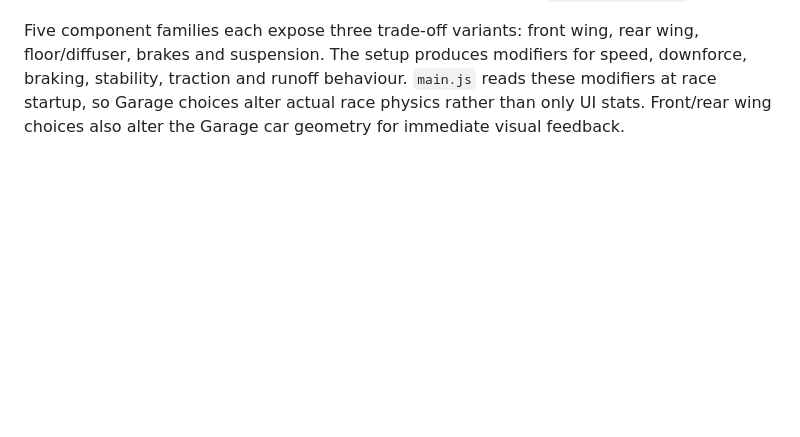
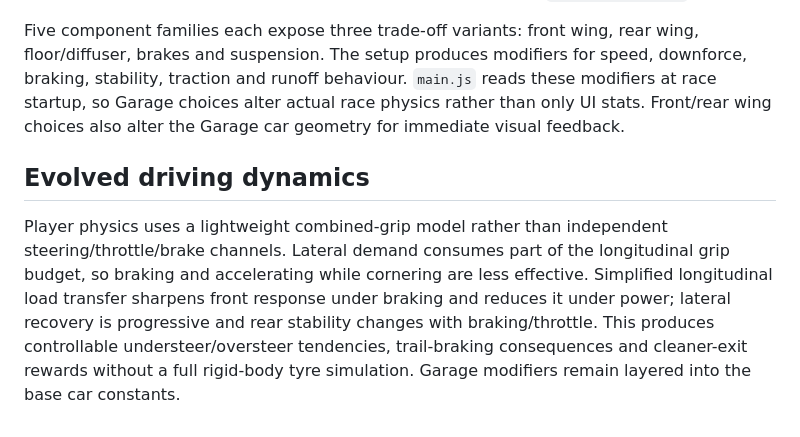
Before and after one commit to ottobit/portfolio-arcade, a Markdown page: games/f1-racer/F1-RACER-WIKI.md, the part around the change. Rendered like a GitHub page; blank space fills up the shorter version.

Commit message:
docs(f1): rebase driving dynamics documentation

```diff
--- a/games/f1-racer/F1-RACER-WIKI.md
+++ b/games/f1-racer/F1-RACER-WIKI.md
@@ -376,3 +376,8 @@ Added `RELEASE-CHECKLIST.md` with source-level gates and desktop/mobile browser
 `garage.html` + `garage.js` provide an interactive Three.js setup bay with a 360° rotatable open-wheel car. Components can be mounted by drag-and-drop or click/tap. `garage-setup.js` is the shared data/physics contract and persists the setup under `f1racer-garage-v1`.
 
 Five component families each expose three trade-off variants: front wing, rear wing, floor/diffuser, brakes and suspension. The setup produces modifiers for speed, downforce, braking, stability, traction and runoff behaviour. `main.js` reads these modifiers at race startup, so Garage choices alter actual race physics rather than only UI stats. Front/rear wing choices also alter the Garage car geometry for immediate visual feedback.
+
+
+## Evolved driving dynamics
+
+Player physics uses a lightweight combined-grip model rather than independent steering/throttle/brake channels. Lateral demand consumes part of the longitudinal grip budget, so braking and accelerating while cornering are less effective. Simplified longitudinal load transfer sharpens front response under braking and reduces it under power; lateral recovery is progressive and rear stability changes with braking/throttle. This produces controllable understeer/oversteer tendencies, trail-braking consequences and cleaner-exit rewards without a full rigid-body tyre simulation. Garage modifiers remain layered into the base car constants.
```
